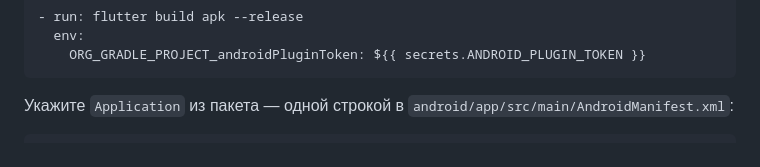
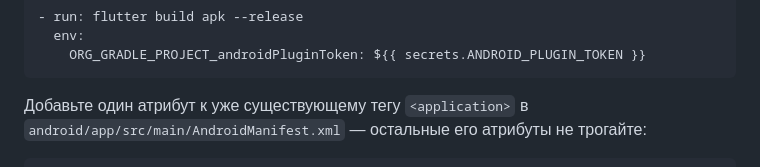
Before and after one commit to KonstantenKomkov/apptracer_flutter, a Markdown page: packages/apptracer_flutter/README.md, the part around one of its changes. GitHub-like rendering.

````diff
--- a/packages/apptracer_flutter/README.md
+++ b/packages/apptracer_flutter/README.md
@@ -110,7 +110,7 @@ androidPluginToken=...
     ORG_GRADLE_PROJECT_androidPluginToken: ${{ secrets.ANDROID_PLUGIN_TOKEN }}
 ```
 
-Укажите `Application` из пакета — одной строкой в
-`android/app/src/main/AndroidManifest.xml`:
+Добавьте один атрибут к уже существующему тегу `<application>` в
+`android/app/src/main/AndroidManifest.xml` — остальные его атрибуты не трогайте:
 
 ```xml
````
Also changed, not shown: other parts of packages/apptracer_flutter/README.md (+4 -1 lines), packages/apptracer_flutter/README.en.md (+6 -3 lines).
